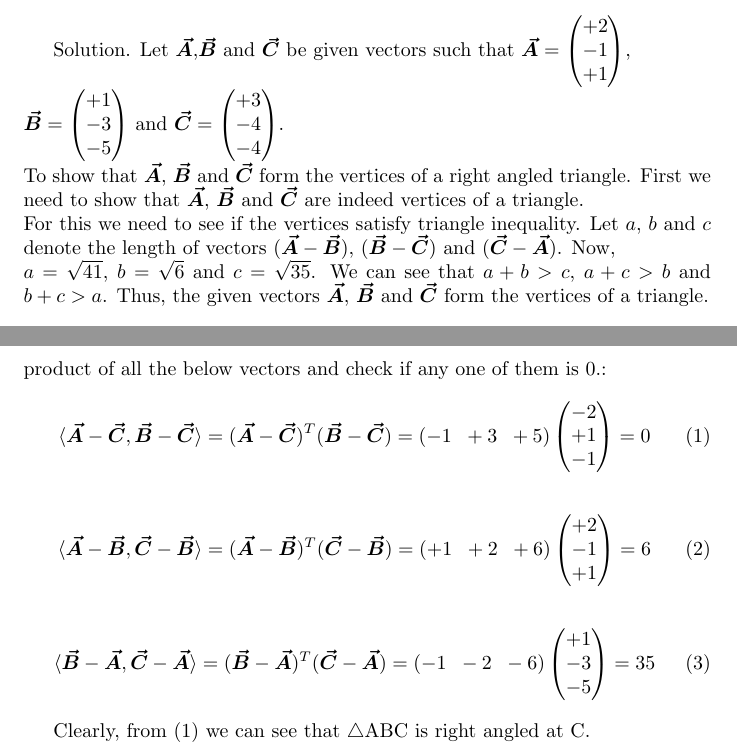
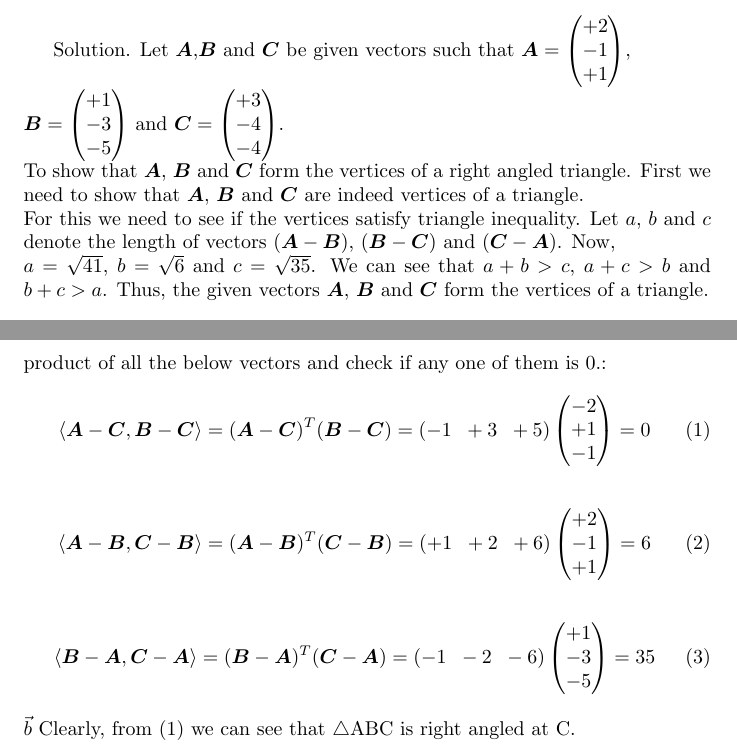
Before and after one commit to saranshbali/EE5609, a LaTeX problem sheet (latex/Assignment1.tex): two parts of pages 1 and 2 of 2, joined at a grey line, cut so that both start at the same text. Compiled offline with pdfLaTeX.

Commit message:
New Updates

```diff
--- a/latex/Assignment1.tex
+++ b/latex/Assignment1.tex
@@ -7,7 +7,7 @@
 \newtheorem{theorem}{Theorem}
 \newtheorem{question}[theorem]{Question}
 \newtheorem{answer}[theorem]{Solution}
-\newcommand{\vect}[1]{\boldsymbol{\vec{#1}}}
+\newcommand{\vect}[1]{\boldsymbol{#1}}
 \newcommand{\myvec}[1]{\ensuremath{\begin{pmatrix}#1\end{pmatrix}}}
 \begin{document}
 \begin{question}
@@ -55,6 +55,6 @@ To prove, the $\triangle ABC$ is a right triangle, we need to calculate the inne
 \begin{align}
 	\langle \vect{B}-\vect{A}   ,\vect{C}-\vect{A}\rangle = (\vect{B} -\vect{A})^T (\vect{C}-\vect{A}) = (-1\;\; -2 \;\; -6) \myvec{+1\\-3\\-5} = 35
 \end{align}
-
+$\vec{b}$
 Clearly, from ($1$) we can see that $\triangle$ABC is right angled at C.
 \end{document}
```
Also changed, not shown: latex/Assignment1.pdf, 2 other files.
